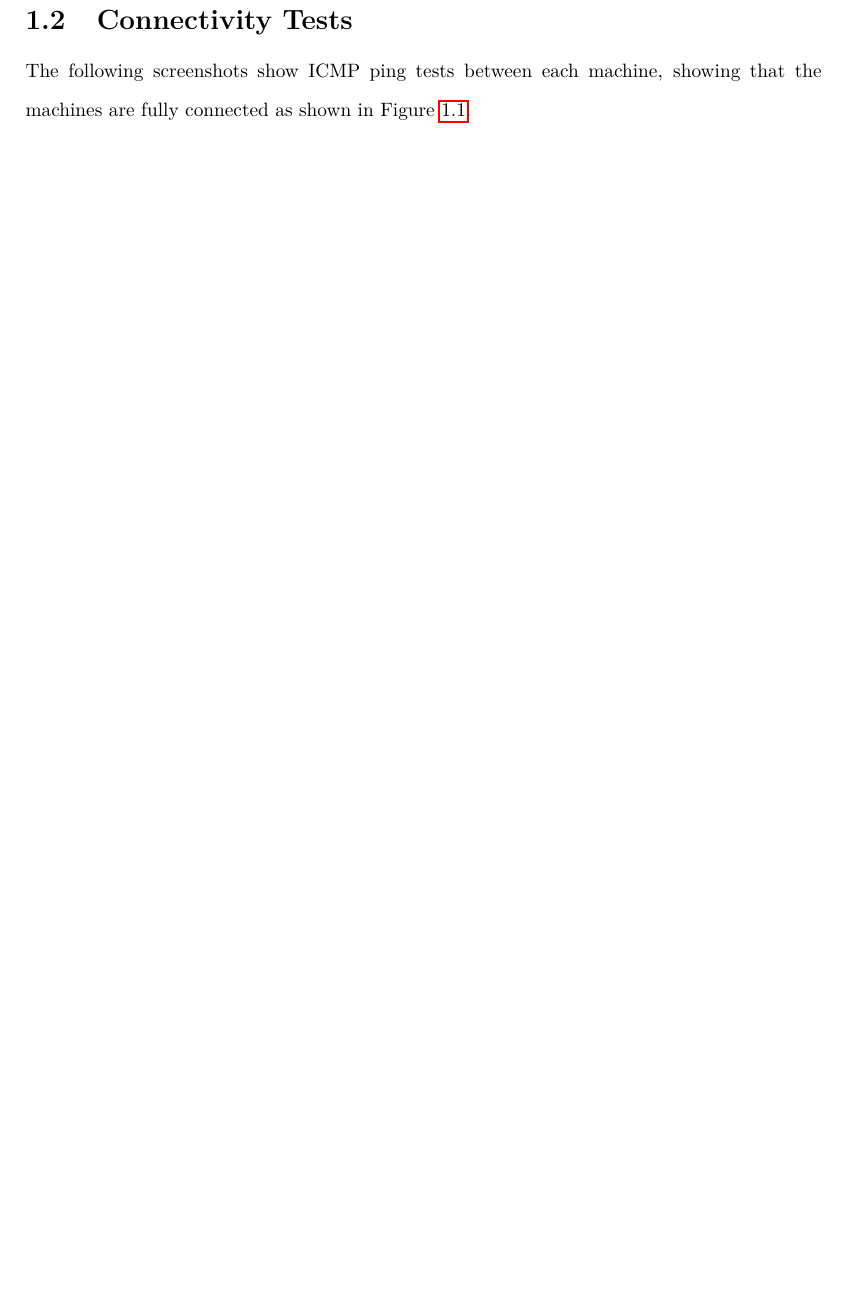
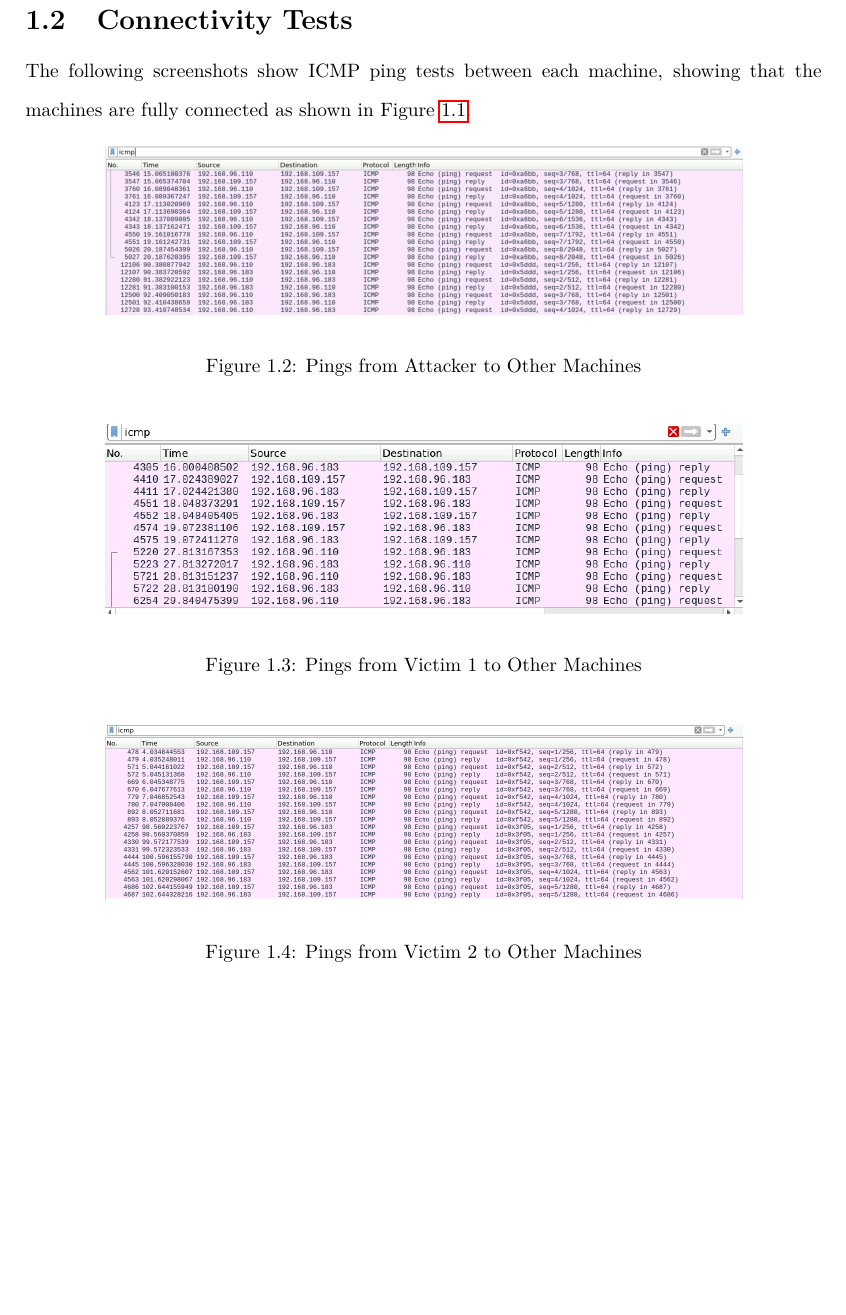
Before and after one commit to bedair81/6CCS3NSE-CW, a LaTeX document (main.tex, which reads Chapters/level1.tex): part of page 4 of 8, cut so that both start at the same text, the shorter picture padded with empty space. Compiled offline with pdfLaTeX.

Commit message:
update img directory structure and implement level1

```diff
--- a/Chapters/level1.tex
+++ b/Chapters/level1.tex
@@ -18,3 +18,21 @@
 \section{Connectivity Tests}
 
 The following screenshots show ICMP ping tests between each machine, showing that the machines are fully connected as shown in Figure~\ref{fig:NetworkTopology}.
+
+\begin{figure}[H]
+    \centering
+    \includegraphics[width=0.8\textwidth]{img/level1/level1-192-168-96-110.png}
+    \caption{Pings from Attacker to Other Machines}\label{fig:PingAttacker}
+\end{figure}
+
+\begin{figure}[H]
+    \centering
+    \includegraphics[width=0.8\textwidth]{img/level1/level1-192-168-96-183.png}
+    \caption{Pings from Victim 1 to Other Machines}\label{fig:PingVictim1}
+\end{figure}
+
+\begin{figure}[H]
+    \centering
+    \includegraphics[width=0.8\textwidth]{img/level1/level1-192-168-109-157.png}
+    \caption{Pings from Victim 2 to Other Machines}\label{fig:PingVictim2}
+\end{figure}
```
Also changed, not shown: img/level1/level1-192-168-109-157.png (renamed from img/level1-192-168-109-157.png), img/level1/level1-192-168-96-110.png (renamed from img/level1-192-168-109-110.png), img/level1/level1-192-168-96-183.png (renamed from img/level1-192-168-109-183.png), img/level2/level2-server-flow-analysis.png (renamed from img/level2-server-flow-analysis.png), img/level2/level2-server-packet-analysis.png (renamed from img/level2-server-packet-analysis.png), img/level2/level2-server-performance-analysis.png (renamed from img/level2-server-performance-analysis.png), img/level2/level2-server-protocol-analysis.png (renamed from img/level2-server-protocol-analysis.png), img/level3/level3-attacker-TCPSYNFlood-pov.png (renamed from img/level3-attacker-TCPSYNFlood-pov.png), img/level3/level3-flow-analysis1.png (renamed from img/level3-flow-analysis1.png), img/level3/level3-flow-analysis2.png (renamed from img/level3-flow-analysis2.png), img/level3/level3-packet-analysis.png (renamed from img/level3-packet-analysis.png), img/level3/level3-server-performance-analysis.png (renamed from img/level3-server-performance-analysis.png), img/level3/level3-victim1-TCPSYNFlood-pov.png (renamed from img/level3-victim1-TCPSYNFlood-pov.png), img/level4/level4-performance-metrics-ICMPFlood.png (renamed from img/level4-performance-metrics-ICMPFlood.png), 1 more files, 5 other files.
